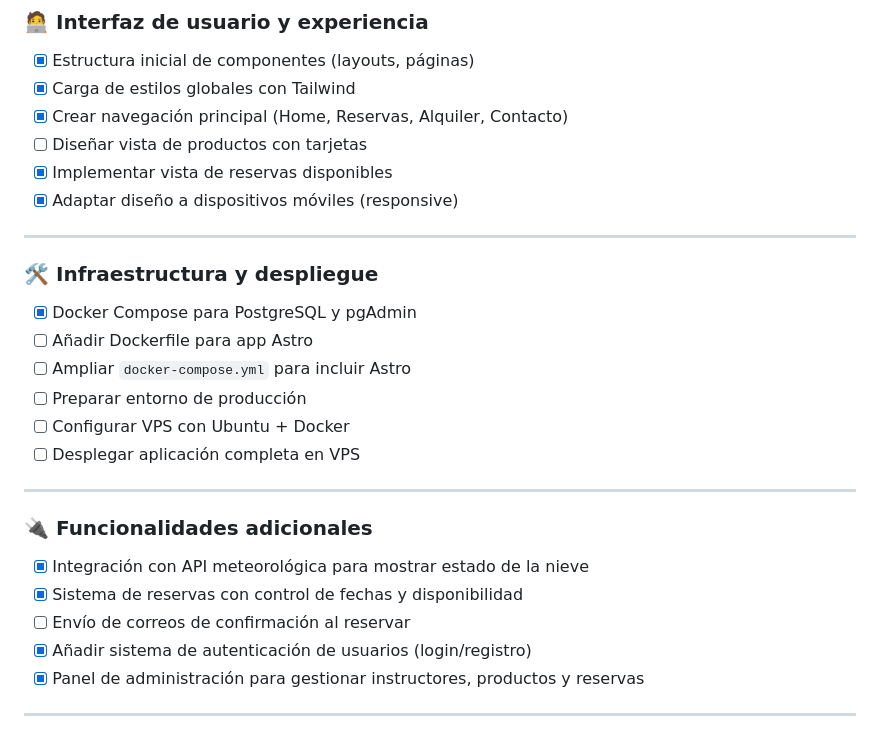
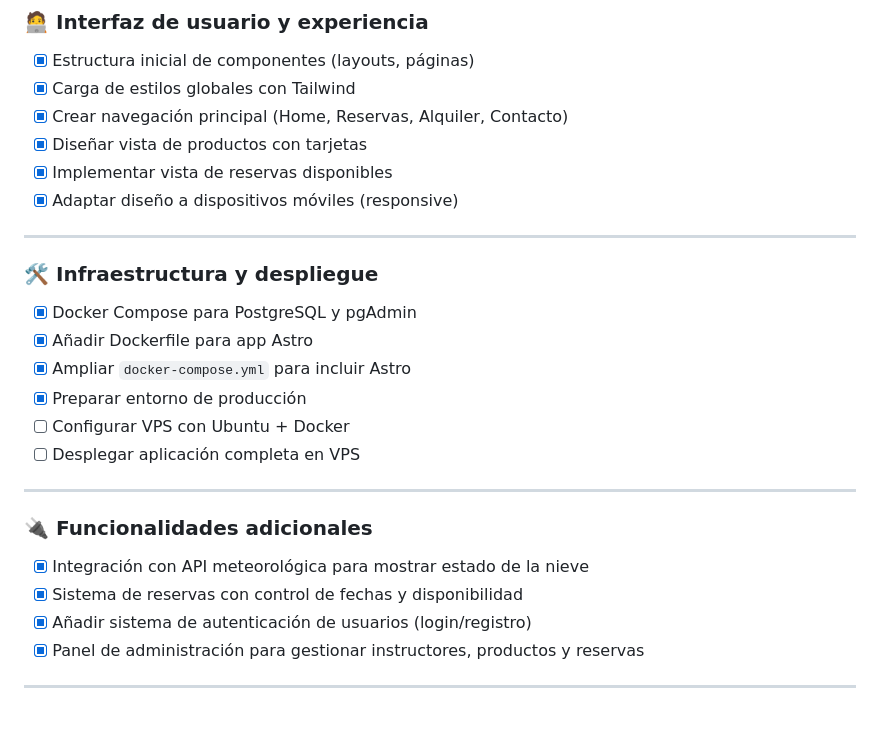
Before and after one commit to hcalvo-dev/TFG-Bigfoot.snow, a Markdown page: README.md, the part around the change. Drawn GitHub-style.

Commit message:
Se rellena Readme.md

```diff
--- a/README.md
+++ b/README.md
@@ -65,7 +65,7 @@ Todos los comandos necesarios para arrancar el proyecto, desde la términal:
 - [x] Estructura inicial de componentes (layouts, páginas)
 - [x] Carga de estilos globales con Tailwind
 - [X] Crear navegación principal (Home, Reservas, Alquiler, Contacto)
-- [ ] Diseñar vista de productos con tarjetas
+- [x] Diseñar vista de productos con tarjetas
 - [X] Implementar vista de reservas disponibles
 - [X] Adaptar diseño a dispositivos móviles (responsive)
 
@@ -74,9 +74,9 @@ Todos los comandos necesarios para arrancar el proyecto, desde la términal:
 ### 🛠️ Infraestructura y despliegue
 
 - [x] Docker Compose para PostgreSQL y pgAdmin
-- [ ] Añadir Dockerfile para app Astro
-- [ ] Ampliar `docker-compose.yml` para incluir Astro
-- [ ] Preparar entorno de producción
+- [x] Añadir Dockerfile para app Astro
+- [x] Ampliar `docker-compose.yml` para incluir Astro
+- [x] Preparar entorno de producción
 - [ ] Configurar VPS con Ubuntu + Docker
 - [ ] Desplegar aplicación completa en VPS
 
@@ -86,7 +86,6 @@ Todos los comandos necesarios para arrancar el proyecto, desde la términal:
 
 - [X] Integración con API meteorológica para mostrar estado de la nieve
 - [X] Sistema de reservas con control de fechas y disponibilidad
-- [ ] Envío de correos de confirmación al reservar
 - [X] Añadir sistema de autenticación de usuarios (login/registro)
 - [X] Panel de administración para gestionar instructores, productos y reservas
 
```
